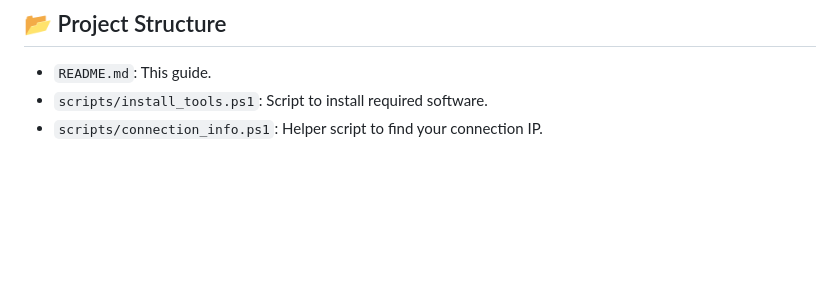
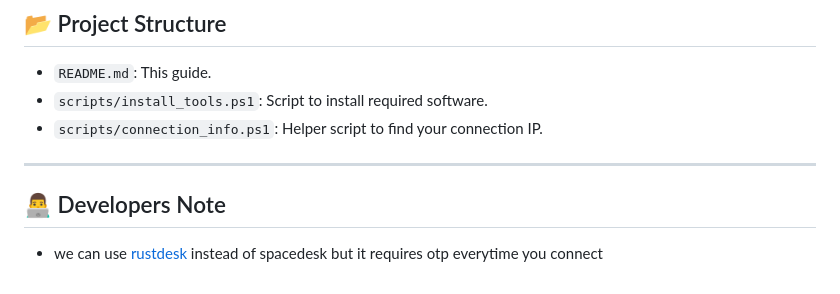
Before and after one commit to sablekunal/operate-pc-via-phone, a Markdown page: README.md, the part around the change. Rendered like a GitHub page; blank space fills up the shorter version.

Commit message:
Update README with developers note about RustDesk

```diff
--- a/README.md
+++ b/README.md
@@ -110,3 +110,9 @@ You can use our automated script or install manually.
 -   `README.md`: This guide.
 -   `scripts/install_tools.ps1`: Script to install required software.
 -   `scripts/connection_info.ps1`: Helper script to find your connection IP.
+
+---
+
+## 👨‍💻 Developers Note
+
+- we can use [rustdesk](https://rustdesk.com/) instead of spacedesk but it requires otp everytime you connect
```
